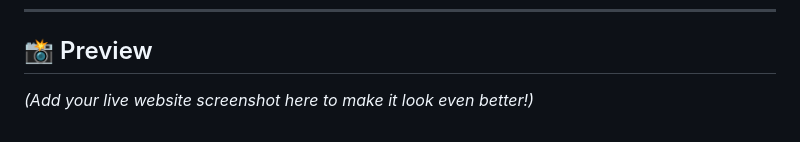
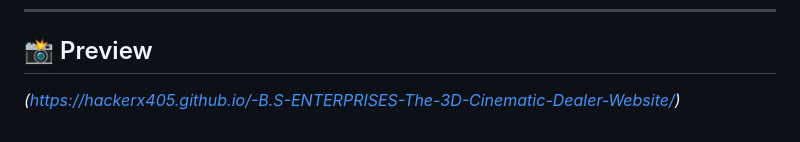
Before and after one commit to HACKERX405/-B.S-ENTERPRISES-The-3D-Cinematic-Dealer-Website, a Markdown page: README.md, the part around the change. Rendered like a GitHub page.

```diff
--- a/README.md
+++ b/README.md
@@ -70,4 +70,4 @@ The design language follows a **"Dark Luxury"** theme with deep cosmic blacks an
 
 ## 📸 Preview
 
-*(Add your live website screenshot here to make it look even better!)*
+*(https://hackerx405.github.io/-B.S-ENTERPRISES-The-3D-Cinematic-Dealer-Website/)*
```
